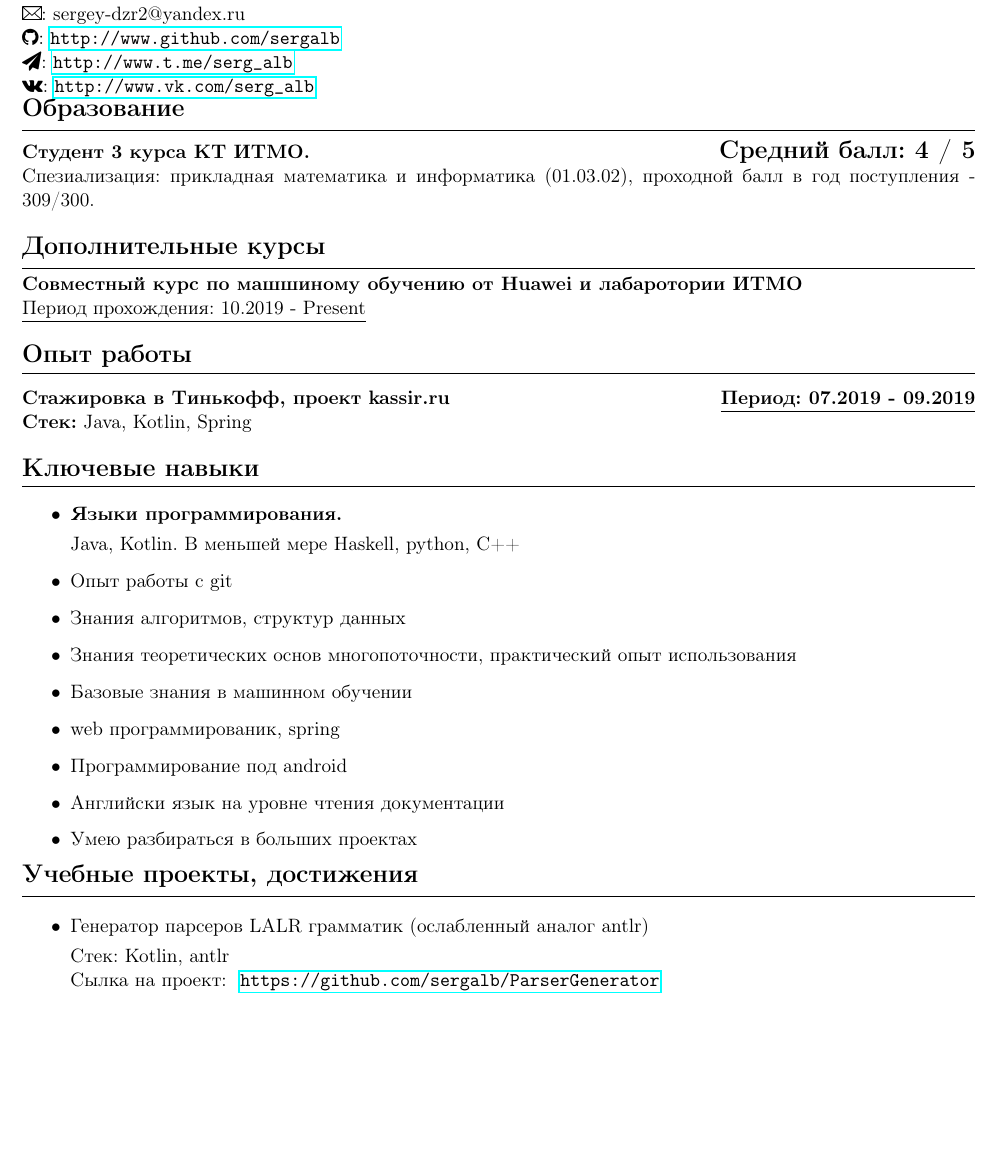
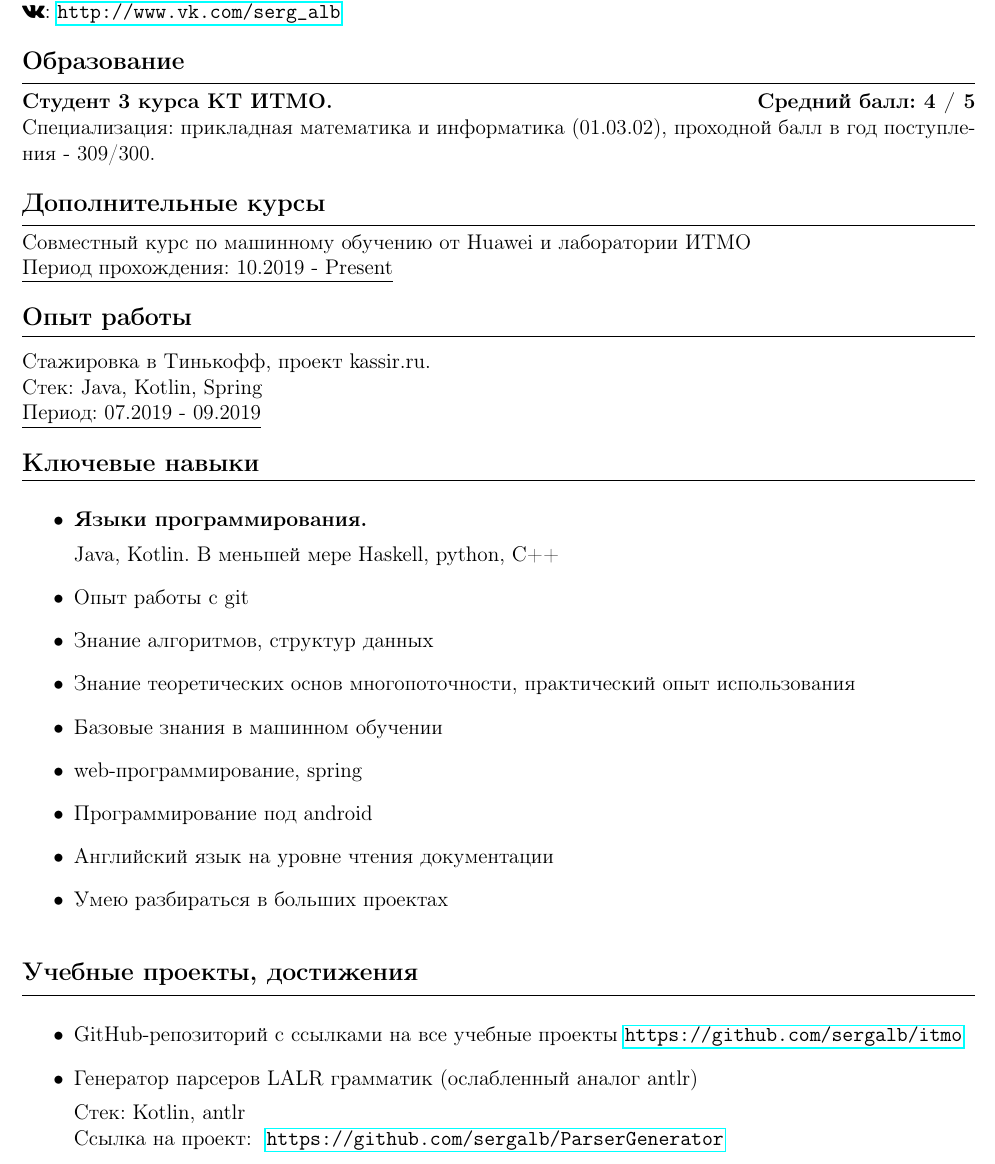
Before and after one commit to sergalb/CV, a LaTeX document (source.tex): part of the page before the commit and part of page 1 of 2 after it, cut at the place of the change, the shorter picture padded with empty space. Compiled offline with pdfLaTeX.

Commit message:
* fix typos * update view * add main itmo repository link

```diff
--- a/source.tex
+++ b/source.tex
@@ -1,5 +1,5 @@
 % basic part begin
-\documentclass[11pt,a4paper]{report}
+\documentclass[12pt, a4paper]{report}
 \usepackage[utf8]{inputenc}
 \usepackage[russian]{babel}
 \usepackage[OT1]{fontenc}
@@ -40,31 +39,30 @@
 
     \faSend: \url{http://www.t.me/serg\_alb}
 
-    \faVk: \url{http://www.vk.com/serg_alb}
+    \faVk: \url{http://www.vk.com/serg_alb} \\
 
 
-    \par\hbox{\Large\textbf{Образование}}\kern5pt\hrule\kern5pt
+
+    \par\hbox{\large\textbf{Образование}}\kern5pt\hrule\kern5pt
 
     \textbf{Студент 3 курса КТ ИТМО.}
     \hfill
-    \textbf{\Large Средний балл: 4 / 5} \\
-    Спезиализация: прикладная математика и информатика (01.03.02), проходной балл в год поступления - 309/300.\\
+    \textbf{ Средний балл: 4 / 5} \\
+    Специализация: прикладная математика и информатика (01.03.02), проходной балл в год поступления - 309/300.\\
 
-    \par\hbox{\Large\textbf{Дополнительные курсы}}\kern5pt\hrule\kern5pt
-    \textbf{Совместный курс по машшиному обучению от Huawei и лабаротории ИТМО}
-    \\
+    \par\hbox{\large\textbf{Дополнительные курсы}}\kern5pt\hrule\kern5pt
+    Совместный курс по машинному обучению от Huawei и лаборатории ИТМО \\
     \underline{Период прохождения: 10.2019 - Present} \\
 
 
-    \par\hbox{\Large\textbf{Опыт работы}}\kern3pt\hrule\kern10pt
+    \par\hbox{\large\textbf{Опыт работы}}\kern3pt\hrule\kern10pt
 
-    \textbf {Стажировка в Тинькофф, проект kassir.ru }
-    \hfill
-    \textbf {\underline{Период: 07.2019 - 09.2019}} \\
-    \textbf{Стек:} Java, Kotlin, Spring \\
+    Стажировка в Тинькофф, проект kassir.ru. \\
+    Стек: Java, Kotlin, Spring \\
+    \underline{Период: 07.2019 - 09.2019} \\
 
 
-    \par\hbox{\Large\textbf{Ключевые навыки}}\kern5pt\hrule\kern5pt
+    \par\hbox{\large\textbf{Ключевые навыки}}\kern5pt\hrule\kern5pt
 
     \begin{itemize}
 
@@ -73,25 +71,24 @@
         Java, Kotlin. В меньшей мере Haskell, python, C++
 
         \item Опыт работы с git
-        \item Знания алгоритмов, структур данныx
-        \item Знания теоретических основ многопоточности, практический опыт использования
+        \item Знание алгоритмов, структур данныx
+        \item Знание теоретических основ многопоточности, практический опыт использования
         \item Базовые знания в машинном обучении
-        \item web программированик, spring
+        \item web-программирование, spring
         \item Программирование под android
-        \item Английски язык на уровне чтения документации
-        \item Умею разбираться в больших проектах
+        \item Английский язык на уровне чтения документации
+        \item Умею разбираться в больших проектах\\
     \end{itemize}
 
+    \par\hbox{\large\textbf{Учебные проекты, достижения}}\kern5pt\hrule\kern5pt
+    \begin{itemize}
 
-
-
-    \par\hbox{\Large\textbf{Учебные проекты, достижения}}\kern5pt\hrule\kern5pt
-    \begin{itemize}
+        \item GitHub-репозиторий с ссылками на все учебные проекты \textbf{\url{https://github.com/sergalb/itmo}}
 
         \item Генератор парсеров LALR грамматик (ослабленный аналог antlr)
 
         Стек: Kotlin, antlr\\
-        Сылка на проект:
+        Ссылка на проект:
         \textbf{
         \url{https://github.com/sergalb/ParserGenerator}
         }
```
Also changed, not shown: Резюме.pdf, source.tex (11 more changed lines), 1 other file.
